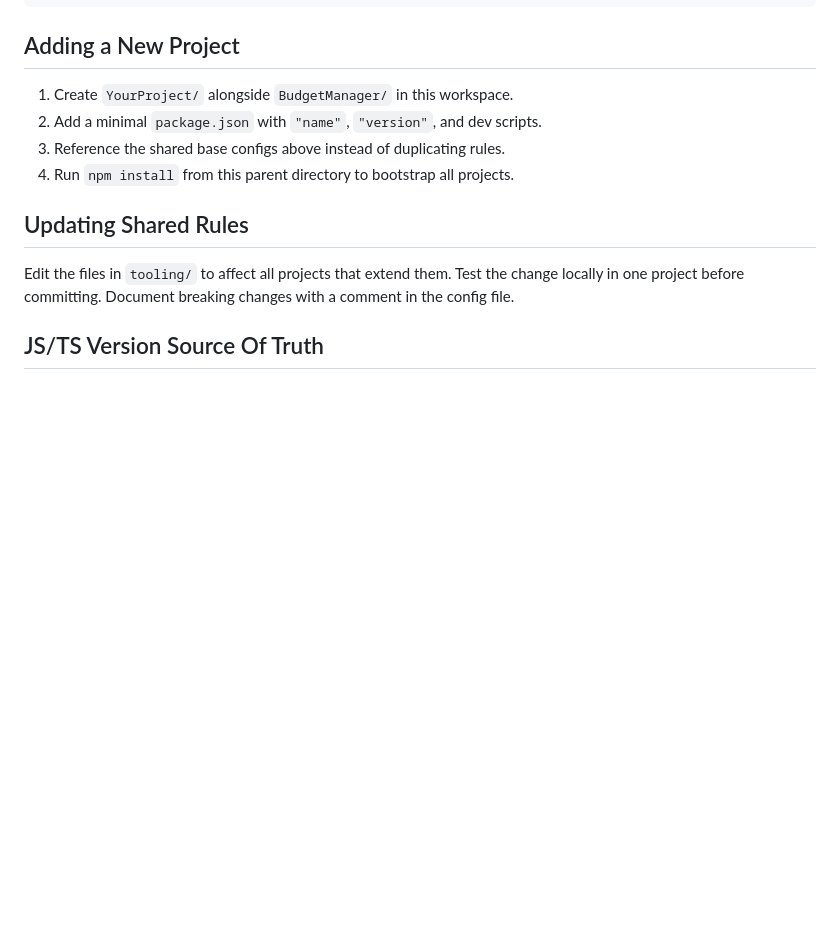
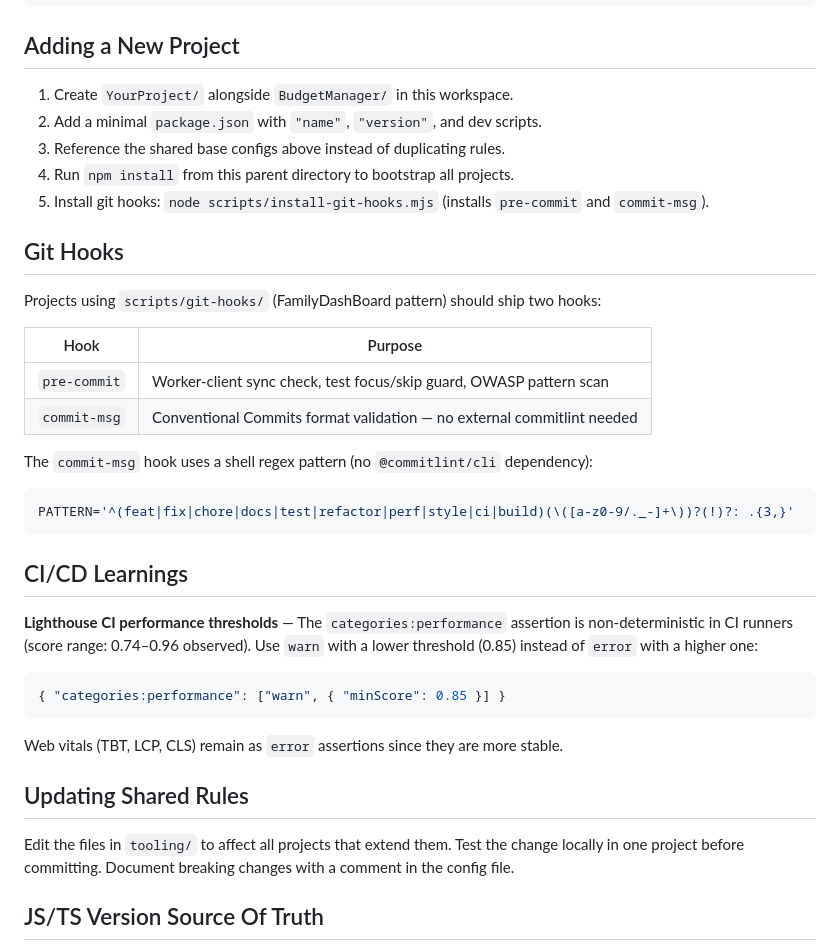
Before and after one commit to RajwanYair/MyScripts, a Markdown page: tooling/README.md, the part around the change. GitHub-like rendering; blank space fills up the shorter version.

Commit message:
feat(dx): add gitkraken+fetch MCP, conventional-commits+sonarlint+openapi extensions, git hook patterns, and CI/LHCI learnings to shared tooling

````diff
--- a/tooling/README.md
+++ b/tooling/README.md
@@ -196,6 +196,33 @@ module.exports = { ...base };
 2. Add a minimal `package.json` with `"name"`, `"version"`, and dev scripts.
 3. Reference the shared base configs above instead of duplicating rules.
 4. Run `npm install` from this parent directory to bootstrap all projects.
+5. Install git hooks: `node scripts/install-git-hooks.mjs` (installs `pre-commit` and `commit-msg`).
+
+## Git Hooks
+
+Projects using `scripts/git-hooks/` (FamilyDashBoard pattern) should ship two hooks:
+
+| Hook         | Purpose                                                                |
+| ------------ | ---------------------------------------------------------------------- |
+| `pre-commit` | Worker-client sync check, test focus/skip guard, OWASP pattern scan   |
+| `commit-msg` | Conventional Commits format validation — no external commitlint needed |
+
+The `commit-msg` hook uses a shell regex pattern (no `@commitlint/cli` dependency):
+```sh
+PATTERN='^(feat|fix|chore|docs|test|refactor|perf|style|ci|build)(\([a-z0-9/._-]+\))?(!)?: .{3,}'
+```
+
+## CI/CD Learnings
+
+**Lighthouse CI performance thresholds** — The `categories:performance` assertion is
+non-deterministic in CI runners (score range: 0.74–0.96 observed). Use `warn` with
+a lower threshold (0.85) instead of `error` with a higher one:
+
+```json
+{ "categories:performance": ["warn", { "minScore": 0.85 }] }
+```
+
+Web vitals (TBT, LCP, CLS) remain as `error` assertions since they are more stable.
 
 ## Updating Shared Rules
 
````
